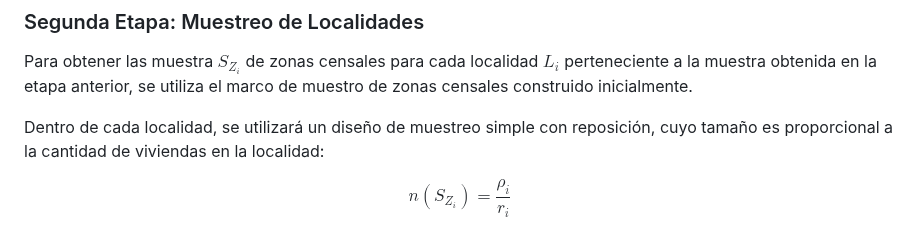
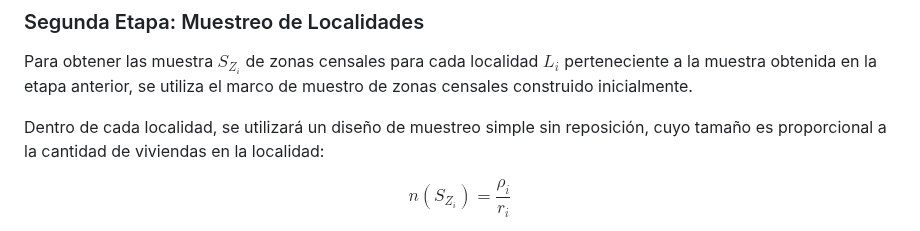
Before and after one commit to matiasbajac/Muestreo-I-, a Markdown page: Tarea 2/informe.md, the part around the change. GitHub-like rendering.

Commit message:
Corregir muestreo con reposición
Signed-off-by: Andrés Vidal <andres@wyeworks.com>

```diff
--- a/Tarea 2/informe.md
+++ b/Tarea 2/informe.md
@@ -115,7 +115,7 @@ En cada estrato se realizará muestreo simple sin reposición, con tamaños de m
 
 Para obtener las muestra $S_{Z_i}$ de zonas censales para cada localidad $L_i$ perteneciente a la muestra obtenida en la etapa anterior, se utiliza el marco de muestro de zonas censales construido inicialmente.
 
-Dentro de cada localidad, se utilizará un diseño de muestreo simple con reposición, cuyo tamaño es proporcional a la cantidad de viviendas en la localidad:
+Dentro de cada localidad, se utilizará un diseño de muestreo simple sin reposición, cuyo tamaño es proporcional a la cantidad de viviendas en la localidad:
 
 $$n(S_{Z_i}) = \frac{\rho_i}{r_i}$$
 
```
